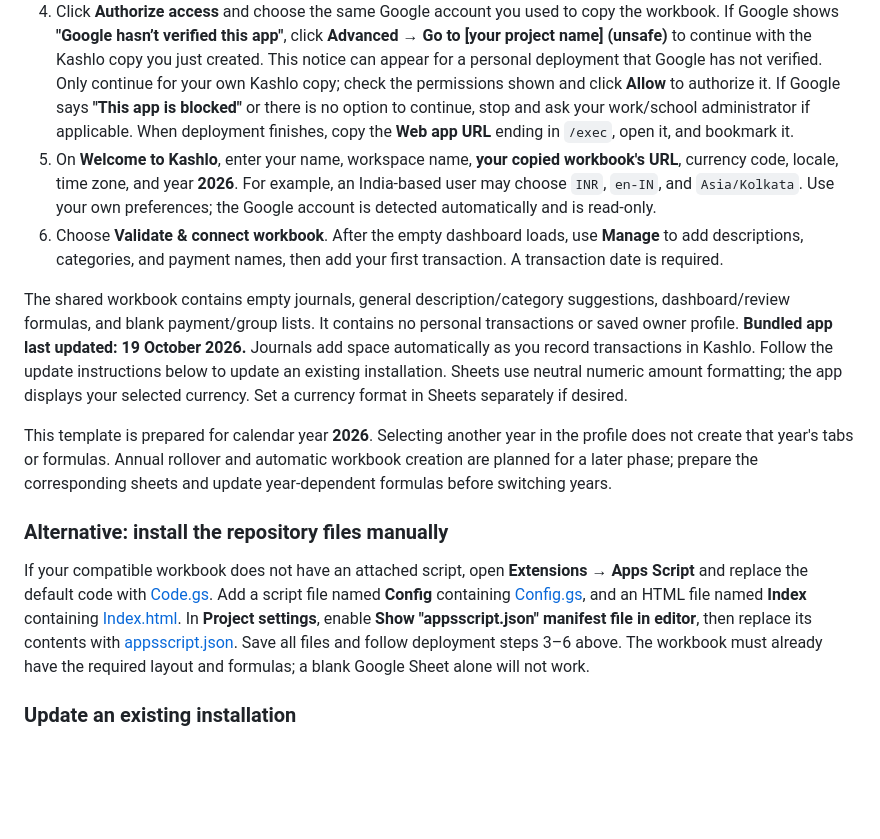
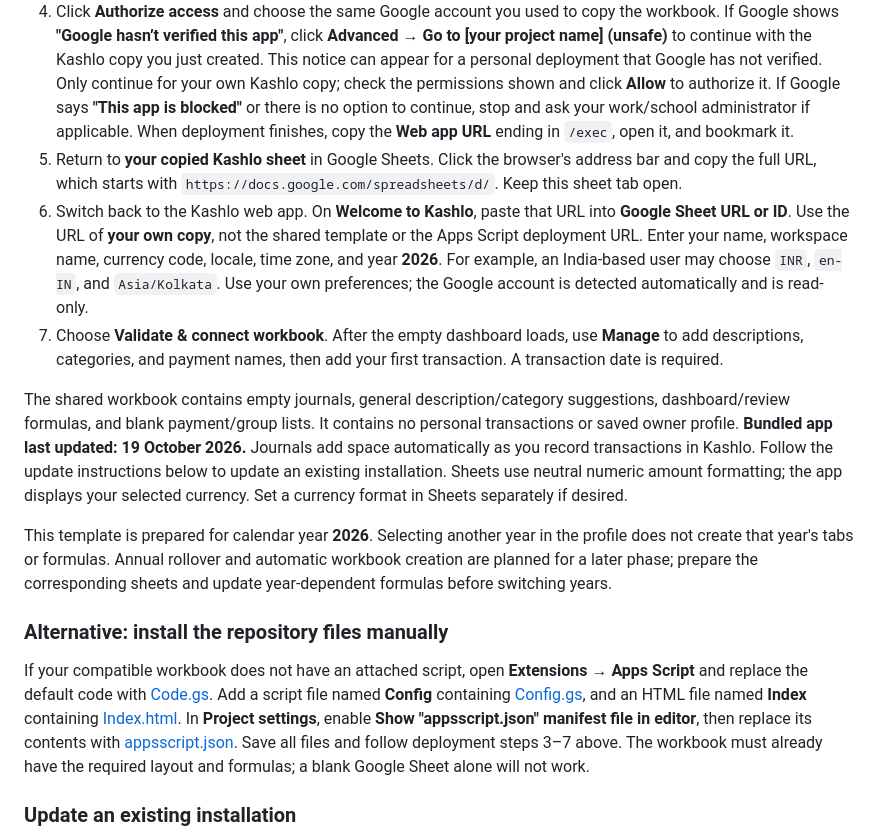
Before and after one commit to deepukv97/kashlo, a Markdown page: SETUP.md, the part around the change. Drawn GitHub-style; blank space fills up the shorter version.

Commit message:
docs: explain copying the personal workbook URL into setup

```diff
--- a/SETUP.md
+++ b/SETUP.md
@@ -12,8 +12,9 @@ You only need a Google account and a browser. No local software or code editing
 2. In **your copied workbook**, open **Extensions → Apps Script**. The attached project already contains **Config.gs**, **Code.gs**, **Index.html**, and the manifest. Do not create another project or paste code when these files are present.
 3. In Apps Script, choose **Deploy → New deployment**. Click the gear beside **Select type**, then choose **Web app**. Enter a description such as `Kashlo — initial setup`, set **Execute as: Me**, and set **Who has access: Only myself**. Click **Deploy**.
 4. Click **Authorize access** and choose the same Google account you used to copy the workbook. If Google shows **"Google hasn’t verified this app"**, click **Advanced → Go to [your project name] (unsafe)** to continue with the Kashlo copy you just created. This notice can appear for a personal deployment that Google has not verified. Only continue for your own Kashlo copy; check the permissions shown and click **Allow** to authorize it. If Google says **"This app is blocked"** or there is no option to continue, stop and ask your work/school administrator if applicable. When deployment finishes, copy the **Web app URL** ending in `/exec`, open it, and bookmark it.
-5. On **Welcome to Kashlo**, enter your name, workspace name, **your copied workbook's URL**, currency code, locale, time zone, and year **2026**. For example, an India-based user may choose `INR`, `en-IN`, and `Asia/Kolkata`. Use your own preferences; the Google account is detected automatically and is read-only.
-6. Choose **Validate & connect workbook**. After the empty dashboard loads, use **Manage** to add descriptions, categories, and payment names, then add your first transaction. A transaction date is required.
+5. Return to **your copied Kashlo sheet** in Google Sheets. Click the browser's address bar and copy the full URL, which starts with `https://docs.google.com/spreadsheets/d/`. Keep this sheet tab open.
+6. Switch back to the Kashlo web app. On **Welcome to Kashlo**, paste that URL into **Google Sheet URL or ID**. Use the URL of **your own copy**, not the shared template or the Apps Script deployment URL. Enter your name, workspace name, currency code, locale, time zone, and year **2026**. For example, an India-based user may choose `INR`, `en-IN`, and `Asia/Kolkata`. Use your own preferences; the Google account is detected automatically and is read-only.
+7. Choose **Validate & connect workbook**. After the empty dashboard loads, use **Manage** to add descriptions, categories, and payment names, then add your first transaction. A transaction date is required.
 
 The shared workbook contains empty journals, general description/category suggestions, dashboard/review formulas, and blank payment/group lists. It contains no personal transactions or saved owner profile. **Bundled app last updated: 19 October 2026.** Journals add space automatically as you record transactions in Kashlo. Follow the update instructions below to update an existing installation. Sheets use neutral numeric amount formatting; the app displays your selected currency. Set a currency format in Sheets separately if desired.
 
@@ -21,7 +22,7 @@ This template is prepared for calendar year **2026**. Selecting another year in
 
 ### Alternative: install the repository files manually
 
-If your compatible workbook does not have an attached script, open **Extensions → Apps Script** and replace the default code with [Code.gs](Code.gs). Add a script file named **Config** containing [Config.gs](Config.gs), and an HTML file named **Index** containing [Index.html](Index.html). In **Project settings**, enable **Show "appsscript.json" manifest file in editor**, then replace its contents with [appsscript.json](appsscript.json). Save all files and follow deployment steps 3–6 above. The workbook must already have the required layout and formulas; a blank Google Sheet alone will not work.
+If your compatible workbook does not have an attached script, open **Extensions → Apps Script** and replace the default code with [Code.gs](Code.gs). Add a script file named **Config** containing [Config.gs](Config.gs), and an HTML file named **Index** containing [Index.html](Index.html). In **Project settings**, enable **Show "appsscript.json" manifest file in editor**, then replace its contents with [appsscript.json](appsscript.json). Save all files and follow deployment steps 3–7 above. The workbook must already have the required layout and formulas; a blank Google Sheet alone will not work.
 
 ### Update an existing installation
 
```
